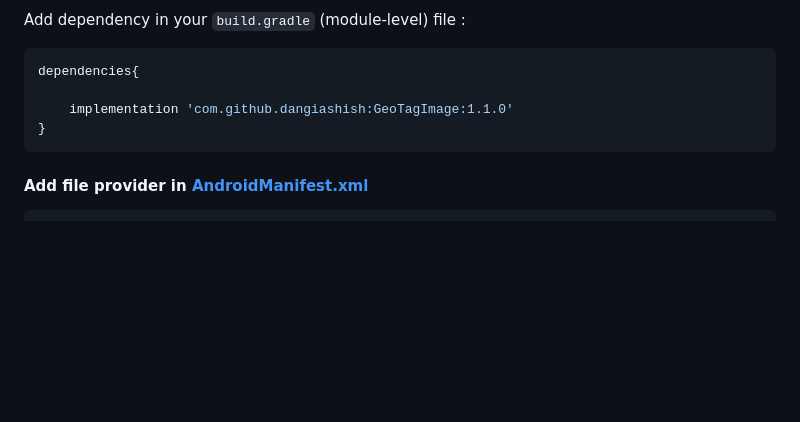
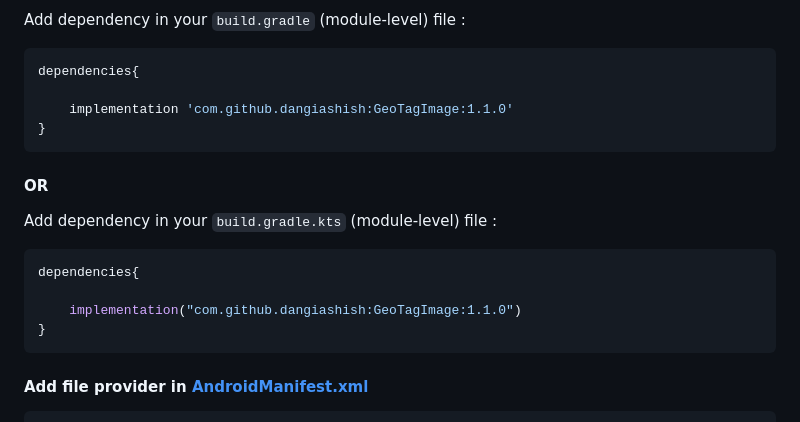
Before and after one commit to dangiashish/GeoTagImage, a Markdown page: README.md, the part around the change. Rendered like a GitHub page; blank space fills up the shorter version.

````diff
--- a/README.md
+++ b/README.md
@@ -51,6 +51,16 @@ dependencies{
     implementation 'com.github.dangiashish:GeoTagImage:1.1.0'
 }
 ```
+#### OR
+Add dependency in your `build.gradle.kts` (module-level) file :
+
+```groovy
+dependencies{
+
+    implementation("com.github.dangiashish:GeoTagImage:1.1.0")
+}
+```
+
 #### Add file provider in [AndroidManifest.xml](https://github.com/dangiashish/GeoTagImage/blob/afad2aca53837da4de3c37163911ed897bc3c540/app/src/main/AndroidManifest.xml#L34)
 ```groovy
 <provider
````
